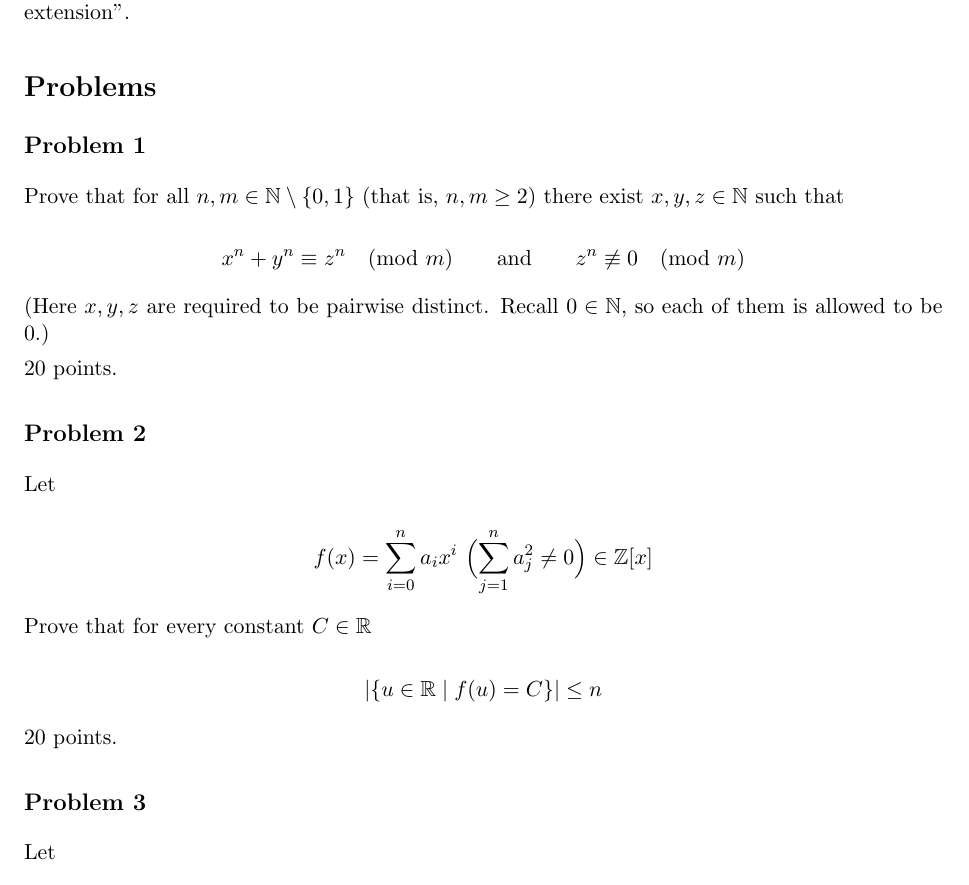
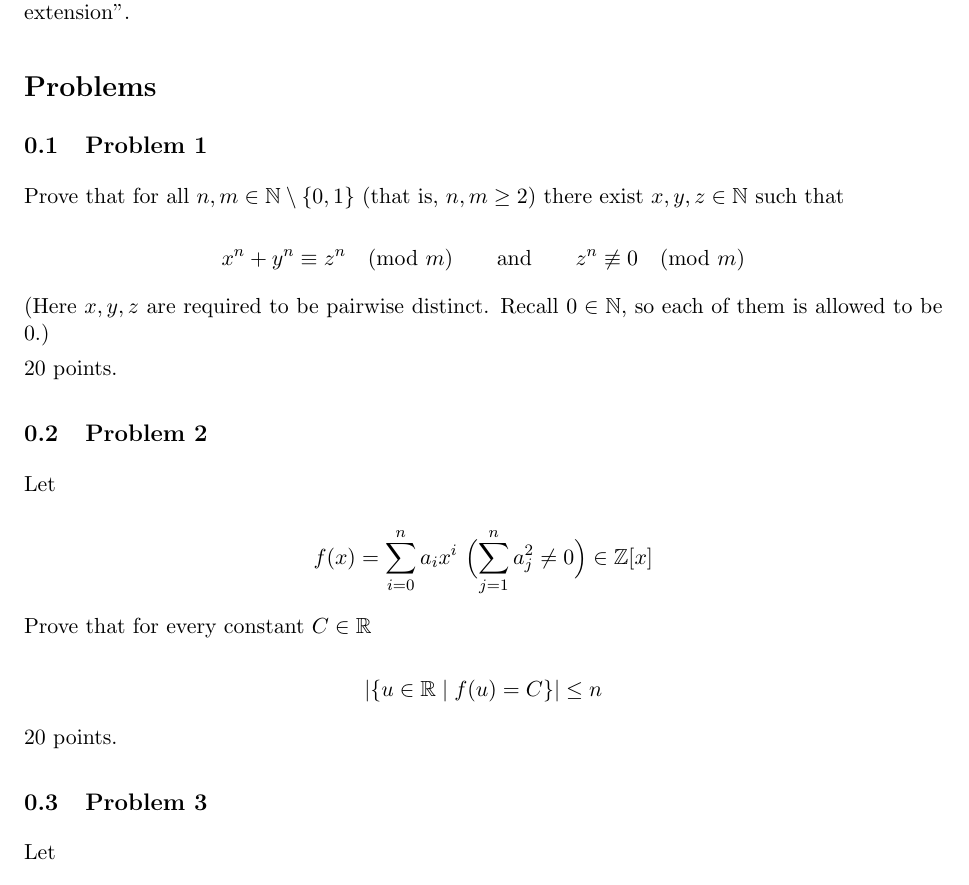
Before and after one commit to IvanSummer/aether-math, a LaTeX document (contest1_en.tex): part of page 1 of 5, cut so that both start at the same text. Compiled offline with pdfLaTeX.

Commit message:
English LaTeX: keep automatic numbering (author's choice); the point values and the LLM note are left for the author to edit

```diff
--- a/contest1_en.tex
+++ b/contest1_en.tex
@@ -10,7 +10,7 @@
 
 \setlength{\parindent}{0pt}
 \setlength{\parskip}{4pt}
-\setcounter{secnumdepth}{0}   % no automatic "0.1" numbers: problems are labelled by hand
+\setcounter{secnumdepth}{3}   % keep automatic numbering throughout
 
 \pagestyle{myheadings}
 \markboth{The 1st Aether Mathematics Open}{The 1st Aether Mathematics Open}
```
